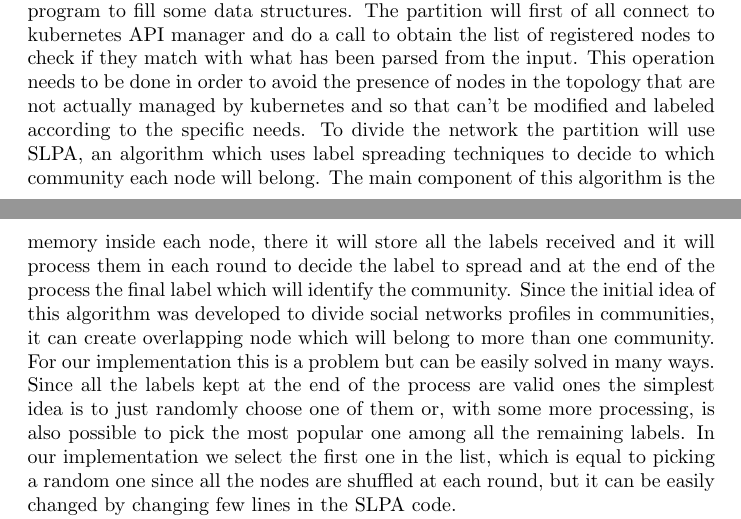
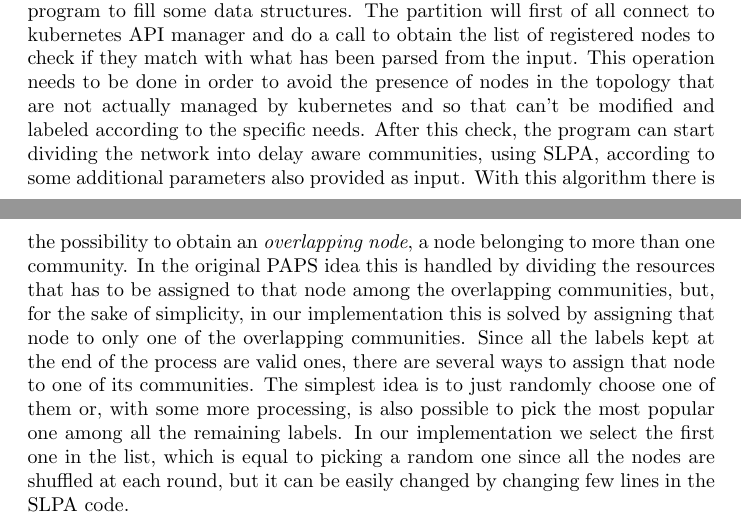
Before and after one commit to OscarPindaro/partition, a LaTeX paper (paper/PAPS_partition.tex, which reads paper/generalImpl.tex): two parts of pages 11 and 12 of 16, joined at a grey line, cut so that both start at the same text. Compiled offline with pdfLaTeX.

Commit message:
modified general implementation SLPA description

```diff
--- a/paper/generalImpl.tex
+++ b/paper/generalImpl.tex
@@ -18,18 +18,15 @@ kubernetes API manager and do a call to obtain the list of registered nodes to c
 match with what has been parsed from the input. This operation needs to be done in order to
 avoid the presence of nodes in the topology that are not actually managed by kubernetes and
 so that can't be modified and labeled according to the specific needs.
-%------------------------ descrizione slpa da spostare
-To divide the network the partition will use SLPA, an algorithm which uses label spreading
-techniques to decide to which community each node will belong. The main component of this
-algorithm is the memory inside each node, there it will store all the labels received and
-it will process them in each round to decide the label to spread and at the end of the
-process the final label which will identify the community. Since the initial idea of this
-algorithm was developed to divide social networks profiles in communities, it can create
-overlapping node which will belong to more than one community.
-%--------------------------
-For our implementation this
-is a problem but can be easily solved in many ways. Since all the labels kept at the end
-of the process are valid ones the simplest idea is to just randomly choose one of them or,
+After this check, the program can start dividing the network into delay aware communities,
+using SLPA, according to some additional parameters also provided as input. With this
+algorithm there is the possibility to obtain an \textit{overlapping node}, a node belonging
+to more than one community. In the original PAPS idea this is handled by dividing the resources
+that has to be assigned to that node among the overlapping communities, but, for the sake of
+simplicity, in our implementation this is solved by assigning that node to only one of the
+overlapping communities. Since all the labels kept at the end of the process are valid ones,
+there are several ways to assign that node to one of its communities.
+The simplest idea is to just randomly choose one of them or,
 with some more processing, is also possible to pick the most popular one among all the
 remaining labels. In our implementation we select the first one in the list, which is
 equal to picking a random one since all the nodes are shuffled at each round, but it can
```
Also changed, not shown: paper/PAPS_partition.pdf.
